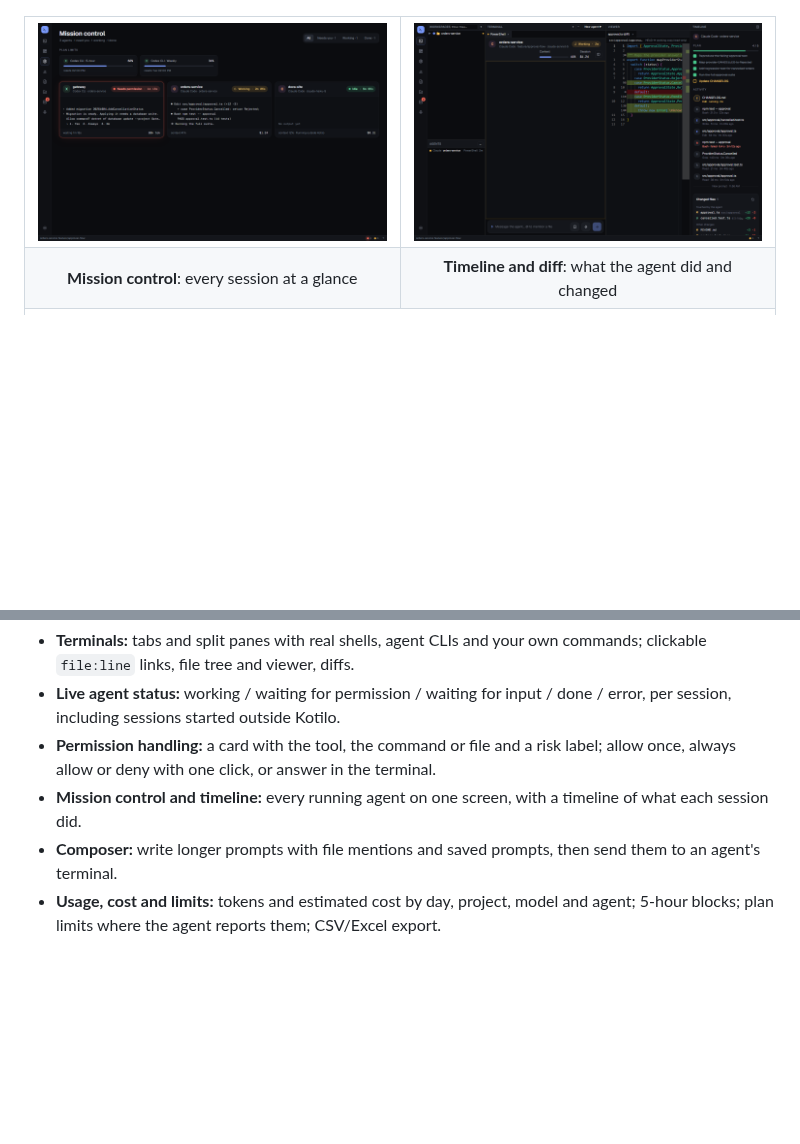
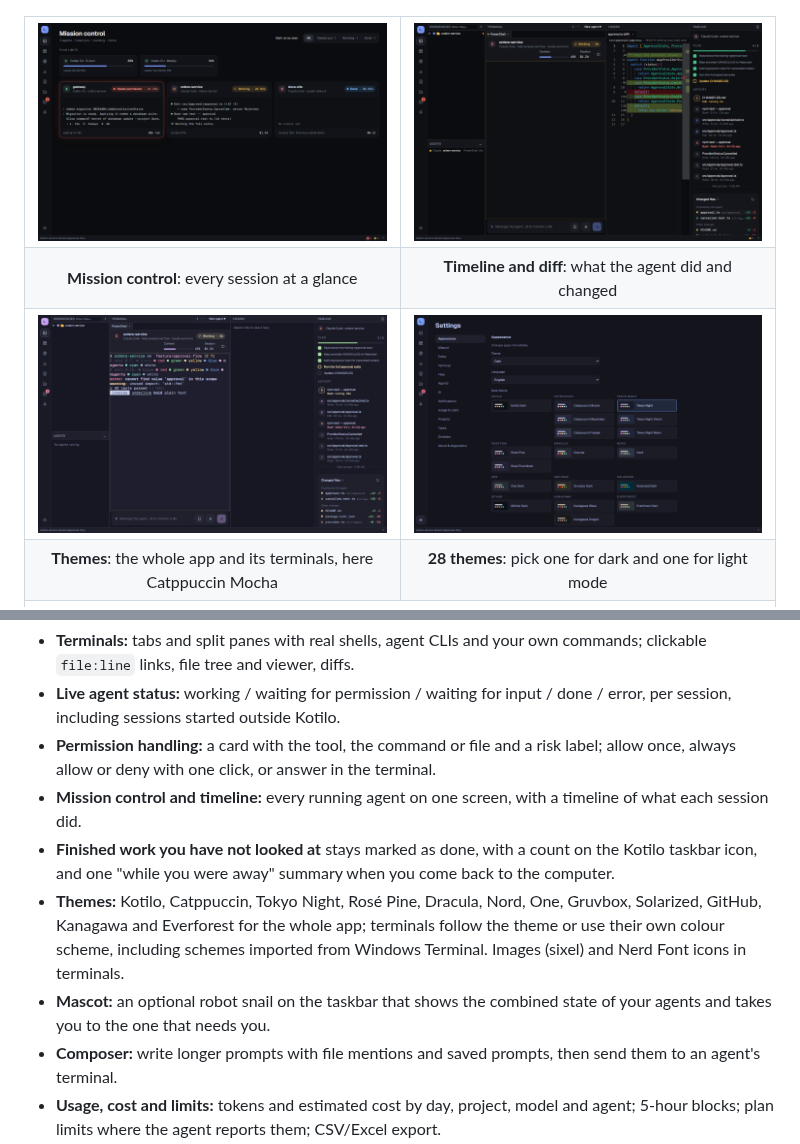
Before and after one commit to kotilo-dev/kotilo, a Markdown page: README.md, 2 parts joined by grey strips. Drawn GitHub-style; pictures changed too: docs/images/mission-control.png, docs/images/themed-terminal.png (added), docs/images/themes.png (added); blank space fills up the shorter version.

Commit message:
Show themes and unseen work in the README
New screenshots (Catppuccin Mocha workspace, theme picker, Mission
control with "Mark all as seen") and feature bullets for unseen work,
themes and the mascot.

Co-Authored-By: Claude Opus 5.5 <noreply@anthropic.com>
Claude-Session: https://claude.ai/code/session_01Jd7SqYqXeWFmQPRpFXdwpP

```diff
--- a/README.md
+++ b/README.md
@@ -24,6 +24,14 @@ Kotilo does not replace or wrap the agents. It does not include them, does not t
     <td align="center"><b>Timeline and diff</b>: what the agent did and changed</td>
   </tr>
   <tr>
+    <td width="50%"><img src="docs/images/themed-terminal.png" alt="The workspace in the Catppuccin Mocha theme: the whole app and the terminal share the theme's colours"></td>
+    <td width="50%"><img src="docs/images/themes.png" alt="Settings, Appearance: dark and light theme pickers grouped by family (Catppuccin, Tokyo Night, Rosé Pine, Dracula, Nord and more)"></td>
+  </tr>
+  <tr>
+    <td align="center"><b>Themes</b>: the whole app and its terminals, here Catppuccin Mocha</td>
+    <td align="center"><b>28 themes</b>: pick one for dark and one for light mode</td>
+  </tr>
+  <tr>
     <td colspan="2"><img src="docs/images/usage.png" alt="Usage: daily tokens, 5-hour blocks and a breakdown by project, model or agent"></td>
   </tr>
   <tr>
@@ -39,6 +47,9 @@ Kotilo does not replace or wrap the agents. It does not include them, does not t
 - **Live agent status:** working / waiting for permission / waiting for input / done / error, per session, including sessions started outside Kotilo.
 - **Permission handling:** a card with the tool, the command or file and a risk label; allow once, always allow or deny with one click, or answer in the terminal.
 - **Mission control and timeline:** every running agent on one screen, with a timeline of what each session did.
+- **Finished work you have not looked at** stays marked as done, with a count on the Kotilo taskbar icon, and one "while you were away" summary when you come back to the computer.
+- **Themes:** Kotilo, Catppuccin, Tokyo Night, Rosé Pine, Dracula, Nord, One, Gruvbox, Solarized, GitHub, Kanagawa and Everforest for the whole app; terminals follow the theme or use their own colour scheme, including schemes imported from Windows Terminal. Images (sixel) and Nerd Font icons in terminals.
+- **Mascot:** an optional robot snail on the taskbar that shows the combined state of your agents and takes you to the one that needs you.
 - **Composer:** write longer prompts with file mentions and saved prompts, then send them to an agent's terminal.
 - **Usage, cost and limits:** tokens and estimated cost by day, project, model and agent; 5-hour blocks; plan limits where the agent reports them; CSV/Excel export.
 - **Tasks and reports:** a personal task list, daily summaries, wait-time and cost reports.
```
